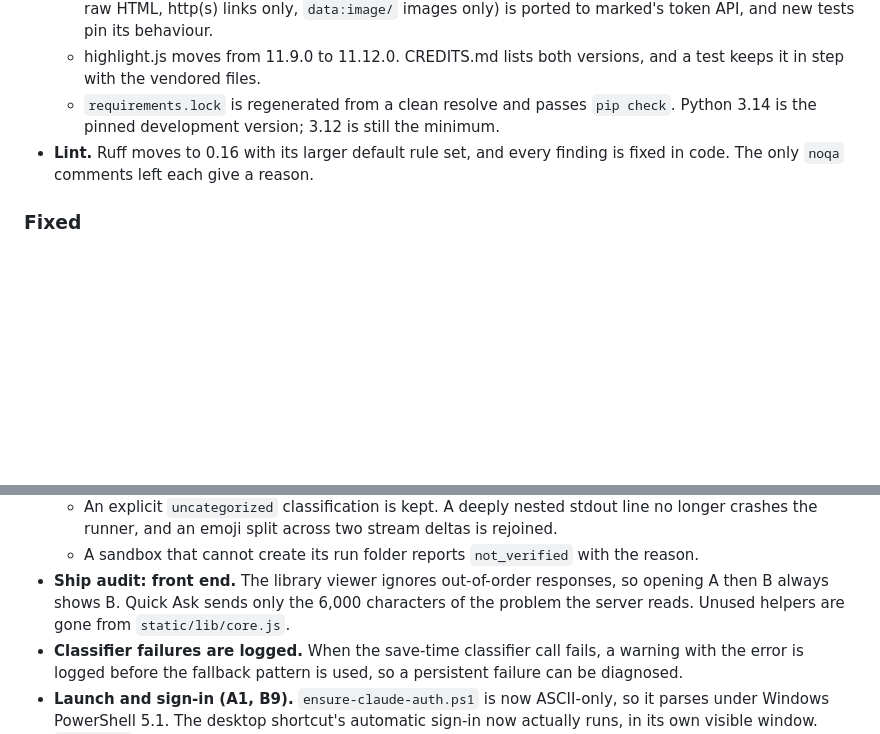
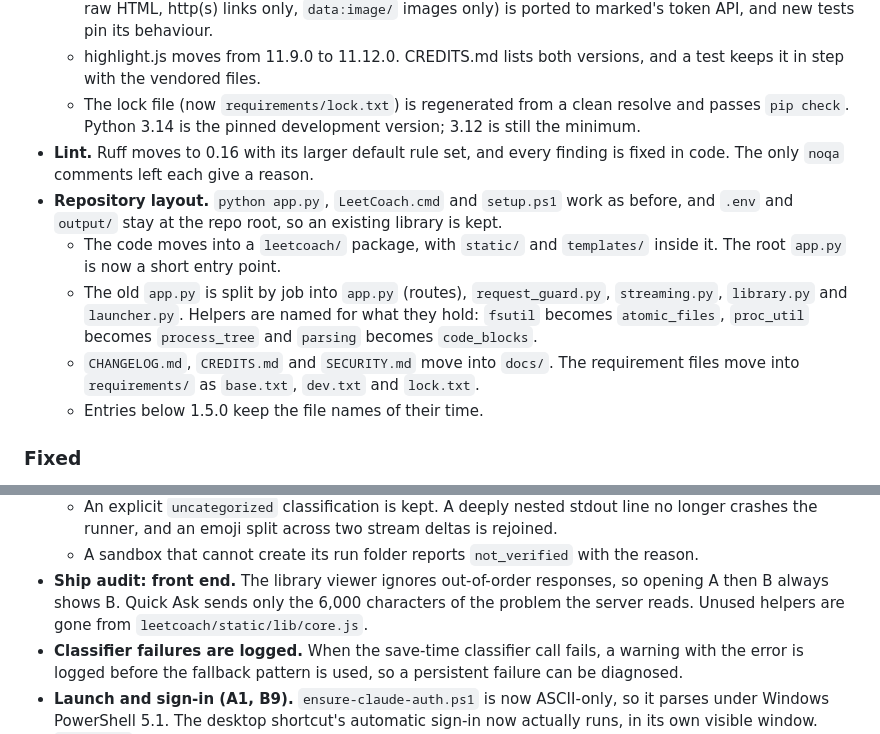
Before and after one commit to yib7/LeetCoach, a Markdown page: docs/CHANGELOG.md, 2 parts joined by grey strips. Rendered like a GitHub page; blank space fills up the shorter version.

Commit message:
docs: record the 1.5.0 repository layout in the changelog

```diff
--- a/docs/CHANGELOG.md
+++ b/docs/CHANGELOG.md
@@ -77,10 +77,22 @@ follow-up questions on a saved doc.
     marked's token API, and new tests pin its behaviour.
   - highlight.js moves from 11.9.0 to 11.12.0. CREDITS.md lists both versions, and a test
     keeps it in step with the vendored files.
-  - `requirements.lock` is regenerated from a clean resolve and passes `pip check`. Python
+  - The lock file (now `requirements/lock.txt`) is regenerated from a clean resolve and
+    passes `pip check`. Python
     3.14 is the pinned development version; 3.12 is still the minimum.
 - **Lint.** Ruff moves to 0.16 with its larger default rule set, and every finding is
   fixed in code. The only `noqa` comments left each give a reason.
+- **Repository layout.** `python app.py`, `LeetCoach.cmd` and `setup.ps1` work as before,
+  and `.env` and `output/` stay at the repo root, so an existing library is kept.
+  - The code moves into a `leetcoach/` package, with `static/` and `templates/` inside it.
+    The root `app.py` is now a short entry point.
+  - The old `app.py` is split by job into `app.py` (routes), `request_guard.py`,
+    `streaming.py`, `library.py` and `launcher.py`. Helpers are named for what they hold:
+    `fsutil` becomes `atomic_files`, `proc_util` becomes `process_tree` and `parsing`
+    becomes `code_blocks`.
+  - `CHANGELOG.md`, `CREDITS.md` and `SECURITY.md` move into `docs/`. The requirement
+    files move into `requirements/` as `base.txt`, `dev.txt` and `lock.txt`.
+  - Entries below 1.5.0 keep the file names of their time.
 
 ### Fixed
 - **Deep memoized recursion on Python 3.12/3.13 is explained.** Those versions cap
@@ -134,7 +146,7 @@ follow-up questions on a saved doc.
   - A sandbox that cannot create its run folder reports `not_verified` with the reason.
 - **Ship audit: front end.** The library viewer ignores out-of-order responses, so
   opening A then B always shows B. Quick Ask sends only the 6,000 characters of the
-  problem the server reads. Unused helpers are gone from `static/lib/core.js`.
+  problem the server reads. Unused helpers are gone from `leetcoach/static/lib/core.js`.
 - **Classifier failures are logged.** When the save-time classifier call fails, a warning
   with the error is logged before the fallback pattern is used, so a persistent failure
   can be diagnosed.
```
